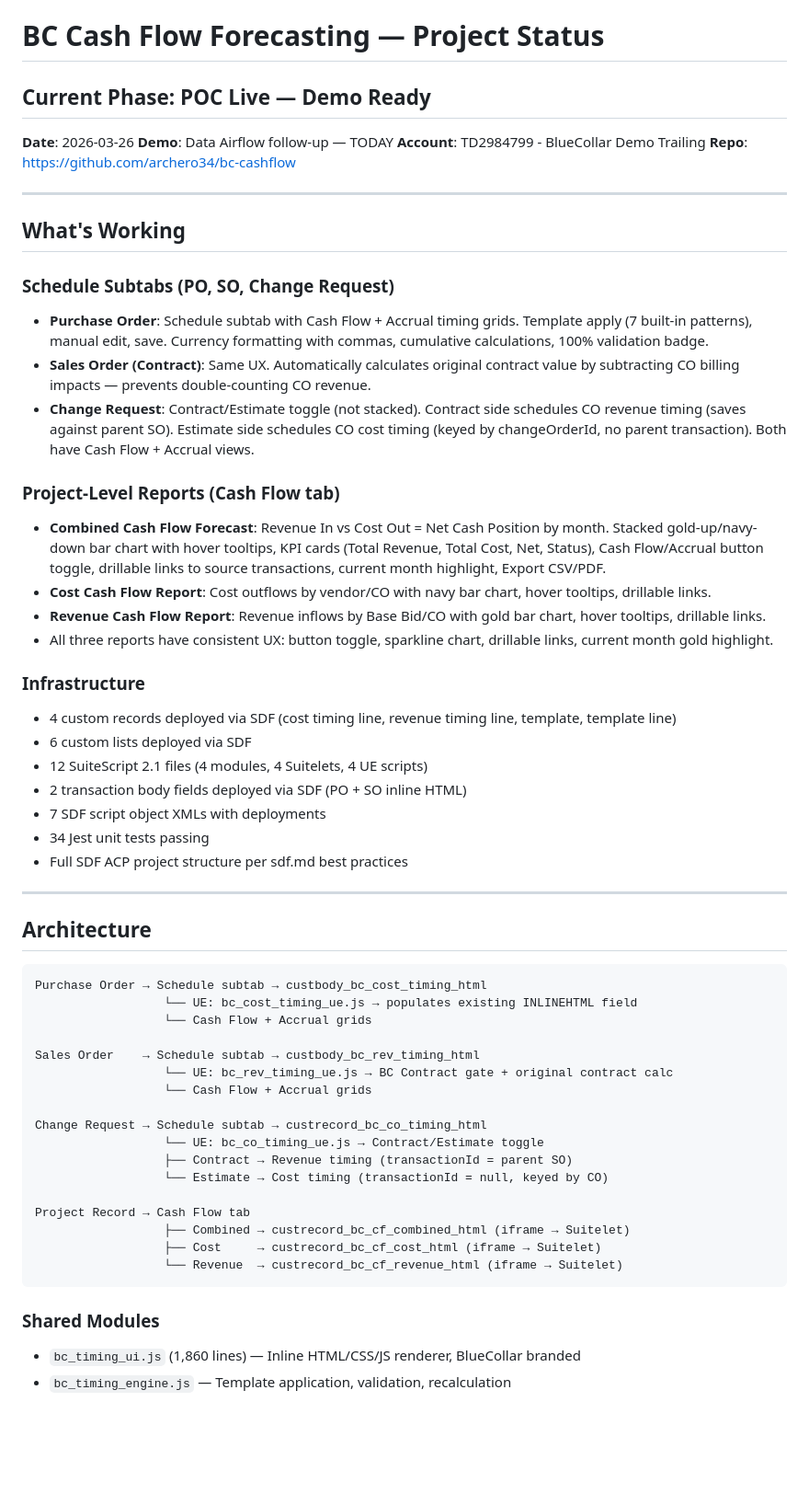
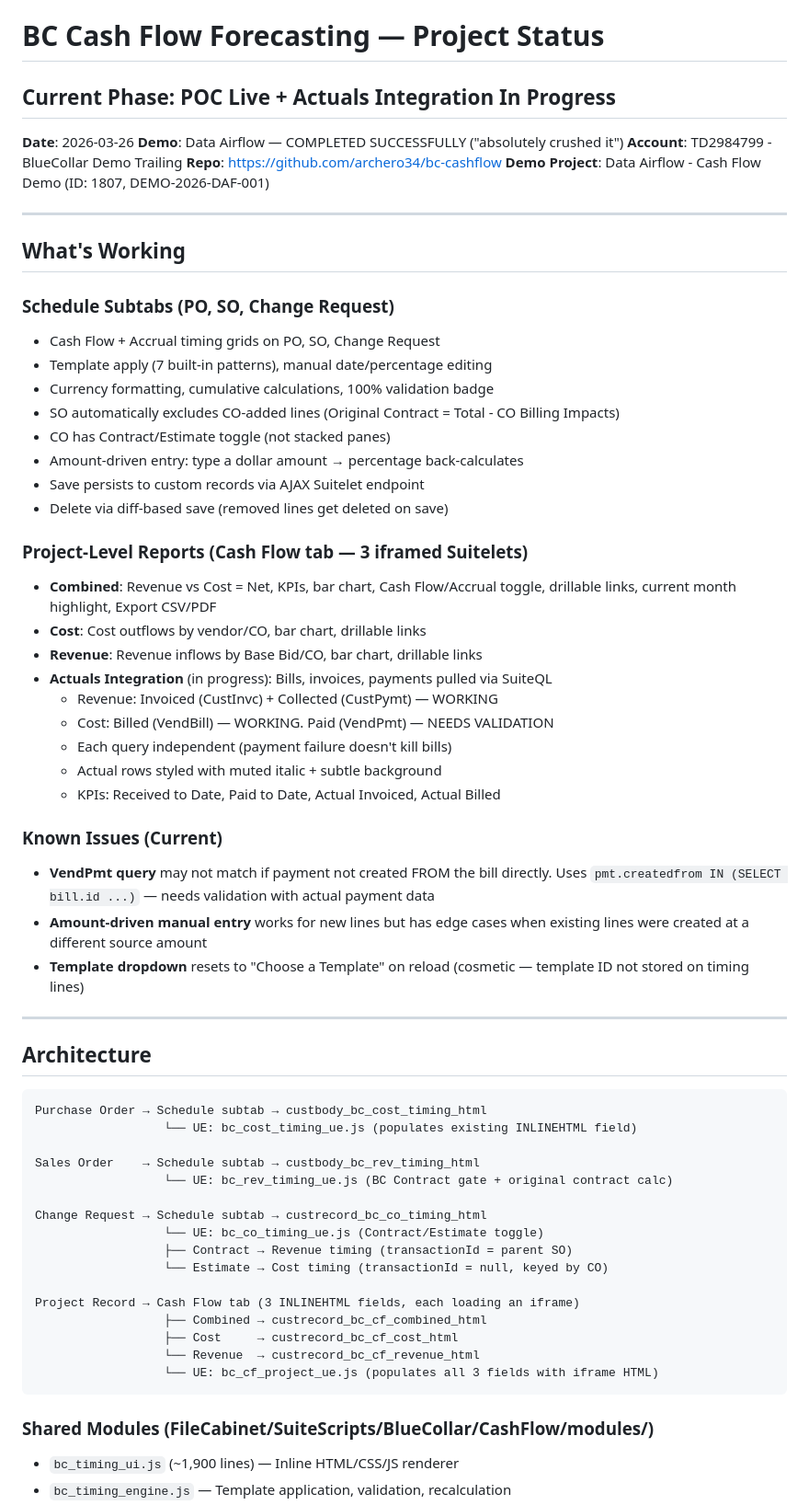
Before and after one commit to archero34/bc-cashflow, a Markdown page: PROJECT_STATUS.md, the part around one of its changes. Shown at 92% size. Drawn GitHub-style; blank space fills up the shorter version.

````diff
--- a/PROJECT_STATUS.md
+++ b/PROJECT_STATUS.md
@@ -1,35 +1,42 @@
 # BC Cash Flow Forecasting — Project Status
 
-## Current Phase: POC Live — Demo Ready
+## Current Phase: POC Live + Actuals Integration In Progress
 
 **Date**: 2026-03-26
-**Demo**: Data Airflow follow-up — TODAY
+**Demo**: Data Airflow — COMPLETED SUCCESSFULLY ("absolutely crushed it")
 **Account**: TD2984799 - BlueCollar Demo Trailing
 **Repo**: https://github.com/archero34/bc-cashflow
+**Demo Project**: Data Airflow - Cash Flow Demo (ID: 1807, DEMO-2026-DAF-001)
 
 ---
 
 ## What's Working
 
 ### Schedule Subtabs (PO, SO, Change Request)
-- **Purchase Order**: Schedule subtab with Cash Flow + Accrual timing grids. Template apply (7 built-in patterns), manual edit, save. Currency formatting with commas, cumulative calculations, 100% validation badge.
-- **Sales Order (Contract)**: Same UX. Automatically calculates original contract value by subtracting CO billing impacts — prevents double-counting CO revenue.
-- **Change Request**: Contract/Estimate toggle (not stacked). Contract side schedules CO revenue timing (saves against parent SO). Estimate side schedules CO cost timing (keyed by changeOrderId, no parent transaction). Both have Cash Flow + Accrual views.
+- Cash Flow + Accrual timing grids on PO, SO, Change Request
+- Template apply (7 built-in patterns), manual date/percentage editing
+- Currency formatting, cumulative calculations, 100% validation badge
+- SO automatically excludes CO-added lines (Original Contract = Total - CO Billing Impacts)
+- CO has Contract/Estimate toggle (not stacked panes)
+- Amount-driven entry: type a dollar amount → percentage back-calculates
+- Save persists to custom records via AJAX Suitelet endpoint
+- Delete via diff-based save (removed lines get deleted on save)
 
-### Project-Level Reports (Cash Flow tab)
-- **Combined Cash Flow Forecast**: Revenue In vs Cost Out = Net Cash Position by month. Stacked gold-up/navy-down bar chart with hover tooltips, KPI cards (Total Revenue, Total Cost, Net, Status), Cash Flow/Accrual button toggle, drillable links to source transactions, current month highlight, Export CSV/PDF.
-- **Cost Cash Flow Report**: Cost outflows by vendor/CO with navy bar chart, hover tooltips, drillable links.
-- **Revenue Cash Flow Report**: Revenue inflows by Base Bid/CO with gold bar chart, hover tooltips, drillable links.
-- All three reports have consistent UX: button toggle, sparkline chart, drillable links, current month gold highlight.
+### Project-Level Reports (Cash Flow tab — 3 iframed Suitelets)
+- **Combined**: Revenue vs Cost = Net, KPIs, bar chart, Cash Flow/Accrual toggle, drillable links, current month highlight, Export CSV/PDF
+- **Cost**: Cost outflows by vendor/CO, bar chart, drillable links
+- **Revenue**: Revenue inflows by Base Bid/CO, bar chart, drillable links
+- **Actuals Integration** (in progress): Bills, invoices, payments pulled via SuiteQL
+  - Revenue: Invoiced (CustInvc) + Collected (CustPymt) — WORKING
+  - Cost: Billed (VendBill) — WORKING. Paid (VendPmt) — NEEDS VALIDATION
+  - Each query independent (payment failure doesn't kill bills)
+  - Actual rows styled with muted italic + subtle background
+  - KPIs: Received to Date, Paid to Date, Actual Invoiced, Actual Billed
 
-### Infrastructure
-- 4 custom records deployed via SDF (cost timing line, revenue timing line, template, template line)
-- 6 custom lists deployed via SDF
-- 12 SuiteScript 2.1 files (4 modules, 4 Suitelets, 4 UE scripts)
-- 2 transaction body fields deployed via SDF (PO + SO inline HTML)
-- 7 SDF script object XMLs with deployments
-- 34 Jest unit tests passing
-- Full SDF ACP project structure per sdf.md best practices
+### Known Issues (Current)
+- **VendPmt query** may not match if payment not created FROM the bill directly. Uses `pmt.createdfrom IN (SELECT bill.id ...)` — needs validation with actual payment data
+- **Amount-driven manual entry** works for new lines but has edge cases when existing lines were created at a different source amount
+- **Template dropdown** resets to "Choose a Template" on reload (cosmetic — template ID not stored on timing lines)
 
 ---
 
@@ -37,24 +44,23 @@
 
 ```
 Purchase Order → Schedule subtab → custbody_bc_cost_timing_html
-                  └── UE: bc_cost_timing_ue.js → populates existing INLINEHTML field
-                  └── Cash Flow + Accrual grids
+                  └── UE: bc_cost_timing_ue.js (populates existing INLINEHTML field)
 
 Sales Order    → Schedule subtab → custbody_bc_rev_timing_html
-                  └── UE: bc_rev_timing_ue.js → BC Contract gate + original contract calc
-                  └── Cash Flow + Accrual grids
+                  └── UE: bc_rev_timing_ue.js (BC Contract gate + original contract calc)
 
 Change Request → Schedule subtab → custrecord_bc_co_timing_html
-                  └── UE: bc_co_timing_ue.js → Contract/Estimate toggle
+                  └── UE: bc_co_timing_ue.js (Contract/Estimate toggle)
                   ├── Contract → Revenue timing (transactionId = parent SO)
                   └── Estimate → Cost timing (transactionId = null, keyed by CO)
 
-Project Record → Cash Flow tab
-                  ├── Combined → custrecord_bc_cf_combined_html (iframe → Suitelet)
-                  ├── Cost     → custrecord_bc_cf_cost_html (iframe → Suitelet)
-                  └── Revenue  → custrecord_bc_cf_revenue_html (iframe → Suitelet)
+Project Record → Cash Flow tab (3 INLINEHTML fields, each loading an iframe)
+                  ├── Combined → custrecord_bc_cf_combined_html
+                  ├── Cost     → custrecord_bc_cf_cost_html
+                  └── Revenue  → custrecord_bc_cf_revenue_html
+                  └── UE: bc_cf_project_ue.js (populates all 3 fields with iframe HTML)
 ```
 
-### Shared Modules
-- `bc_timing_ui.js` (1,860 lines) — Inline HTML/CSS/JS renderer, BlueCollar branded
+### Shared Modules (FileCabinet/SuiteScripts/BlueCollar/CashFlow/modules/)
+- `bc_timing_ui.js` (~1,900 lines) — Inline HTML/CSS/JS renderer
 - `bc_timing_engine.js` — Template application, validation, recalculation
````
Also changed, not shown: other parts of PROJECT_STATUS.md (+81 -86 lines).
